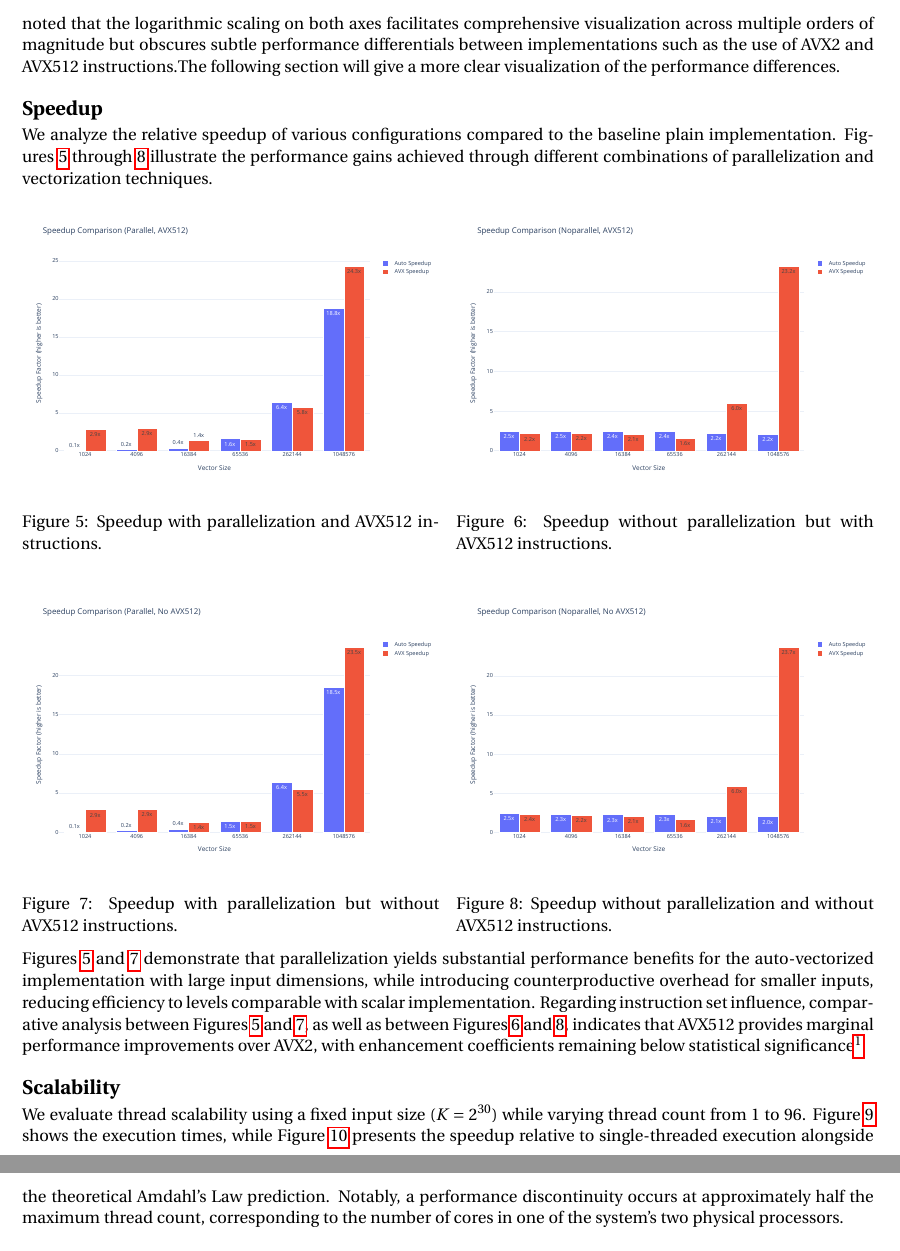
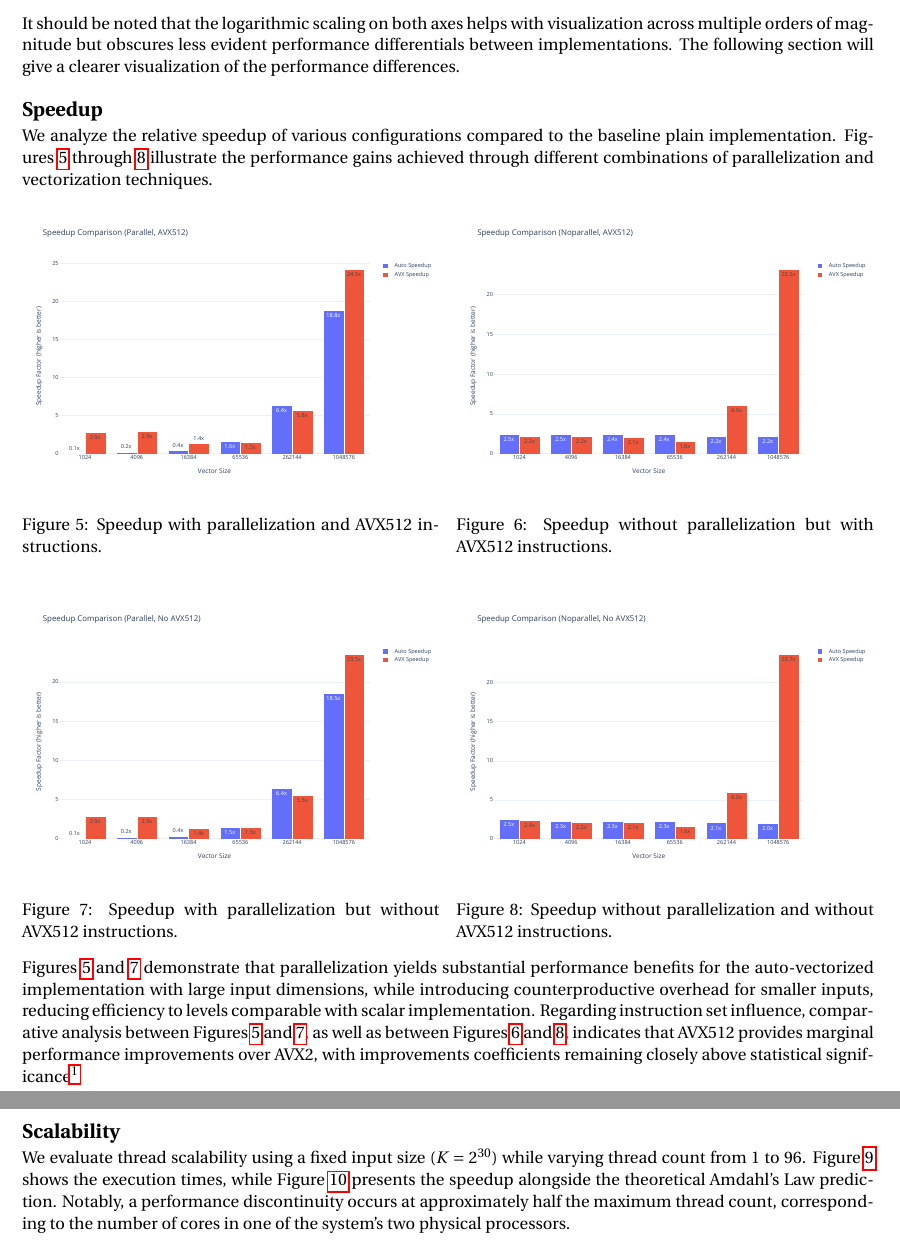
Before and after one commit to lukefleed/spm-assignments, a LaTeX problem sheet (assignment1/report/report_LL.tex): two parts of pages 3 and 4 of 4 before the commit and two parts of pages 2 and 3 of 3 after it, joined at a grey line, cut so that both start at the same text. Compiled offline with pdfLaTeX.

```diff
--- a/assignment1/report/main.tex
+++ b/assignment1/report/report_LL.tex
@@ -80,7 +80,7 @@
   \end{minipage}
 \end{figure}
 
-The manually vectorized implementation \texttt{softmax\_avx} employs an optimization strategy where parallelization is deliberately not enabled for small input sizes (fitting within L1 cache) to avoid thread management overhead. As evidenced in the performance profiles, when the input size becomes larger, the manually vectorized implementation (that is parallelized) outperforms the auto-vectorized implementation (that is not parallelized). It should be noted that the logarithmic scaling on both axes facilitates comprehensive visualization across multiple orders of magnitude but obscures subtle performance differentials between implementations such as the use of AVX2 and AVX512 instructions.The following section will give a more clear visualization of the performance differences.
+The manually vectorized implementation \texttt{softmax\_avx} employs an optimization strategy where parallelization is deliberately not enabled for small input sizes (fitting within L1 cache) to avoid thread management overhead. As evidenced in the performance profiles, when the input size becomes larger, the manually vectorized implementation (that is parallelized) outperforms the auto-vectorized implementation (both with and without parallelization). It should be noted that the logarithmic scaling on both axes helps with visualization across multiple orders of magnitude but obscures less evident performance differentials between implementations. The following section will give a clearer visualization of the performance differences.
 
 \subsection*{Speedup}
 We analyze the relative speedup of various configurations compared to the baseline plain implementation. Figures~\ref{fig:speedup_parallel_avx512} through \ref{fig:speedup_noparallel_noavx512} illustrate the performance gains achieved through different combinations of parallelization and vectorization techniques.
@@ -119,11 +119,11 @@
   \end{minipage}
 \end{figure}
 
-Figures~\ref{fig:speedup_parallel_avx512} and \ref{fig:speedup_parallel_noavx512} demonstrate that parallelization yields substantial performance benefits for the auto-vectorized implementation with large input dimensions, while introducing counterproductive overhead for smaller inputs, reducing efficiency to levels comparable with scalar implementation. Regarding instruction set influence, comparative analysis between Figures~\ref{fig:speedup_parallel_avx512} and \ref{fig:speedup_parallel_noavx512}, as well as between Figures~\ref{fig:speedup_noparallel_avx512} and \ref{fig:speedup_noparallel_noavx512}, indicates that AVX512 provides marginal performance improvements over AVX2, with enhancement coefficients remaining below statistical significance\footnote{I am very surprised by this result, as I expected a more significant performance boost from AVX512. I even looked at the disassembly code generated by the compiler to verify that the AVX512 instructions were indeed being used.}
+Figures~\ref{fig:speedup_parallel_avx512} and \ref{fig:speedup_parallel_noavx512} demonstrate that parallelization yields substantial performance benefits for the auto-vectorized implementation with large input dimensions, while introducing counterproductive overhead for smaller inputs, reducing efficiency to levels comparable with scalar implementation. Regarding instruction set influence, comparative analysis between Figures~\ref{fig:speedup_parallel_avx512} and \ref{fig:speedup_parallel_noavx512}, as well as between Figures~\ref{fig:speedup_noparallel_avx512} and \ref{fig:speedup_noparallel_noavx512}, indicates that AVX512 provides marginal performance improvements over AVX2, with improvements coefficients remaining closely above statistical significance\footnote{I am very surprised by this result, as I expected a more significant performance boost from AVX512. I even looked at the disassembly code generated by the compiler to verify that the AVX512 instructions were indeed being used.}
 
 \subsection*{Scalability}
 
-We evaluate thread scalability using a fixed input size ($K = 2^{30}$) while varying thread count from 1 to 96. Figure~\ref{fig:thread_scaling} shows the execution times, while Figure~\ref{fig:thread_speedup} presents the speedup relative to single-threaded execution alongside the theoretical Amdahl's Law prediction. Notably, a performance discontinuity occurs at approximately half the maximum thread count, corresponding to the number of cores in one of the system's two physical processors.
+We evaluate thread scalability using a fixed input size ($K = 2^{30}$) while varying thread count from 1 to 96. Figure~\ref{fig:thread_scaling} shows the execution times, while Figure~\ref{fig:thread_speedup} presents the speedup alongside the theoretical Amdahl's Law prediction. Notably, a performance discontinuity occurs at approximately half the maximum thread count, corresponding to the number of cores in one of the system's two physical processors.
 
 \begin{figure}[H]
   \centering
```
Also changed, not shown: assignment1/report/main.pdf (deleted), assignment1/report/report_LL.pdf (added), assignment1/report/report_LL.tex (2 more changed lines).
